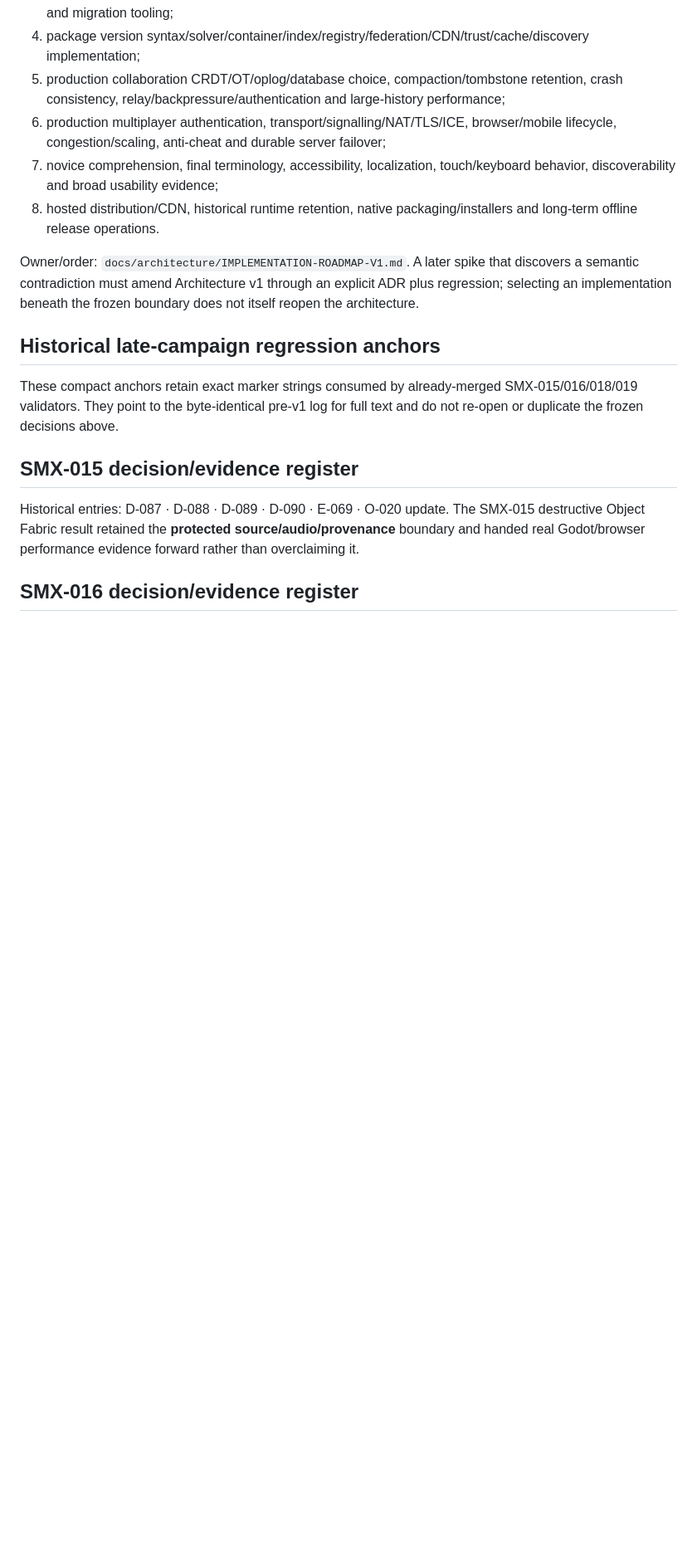
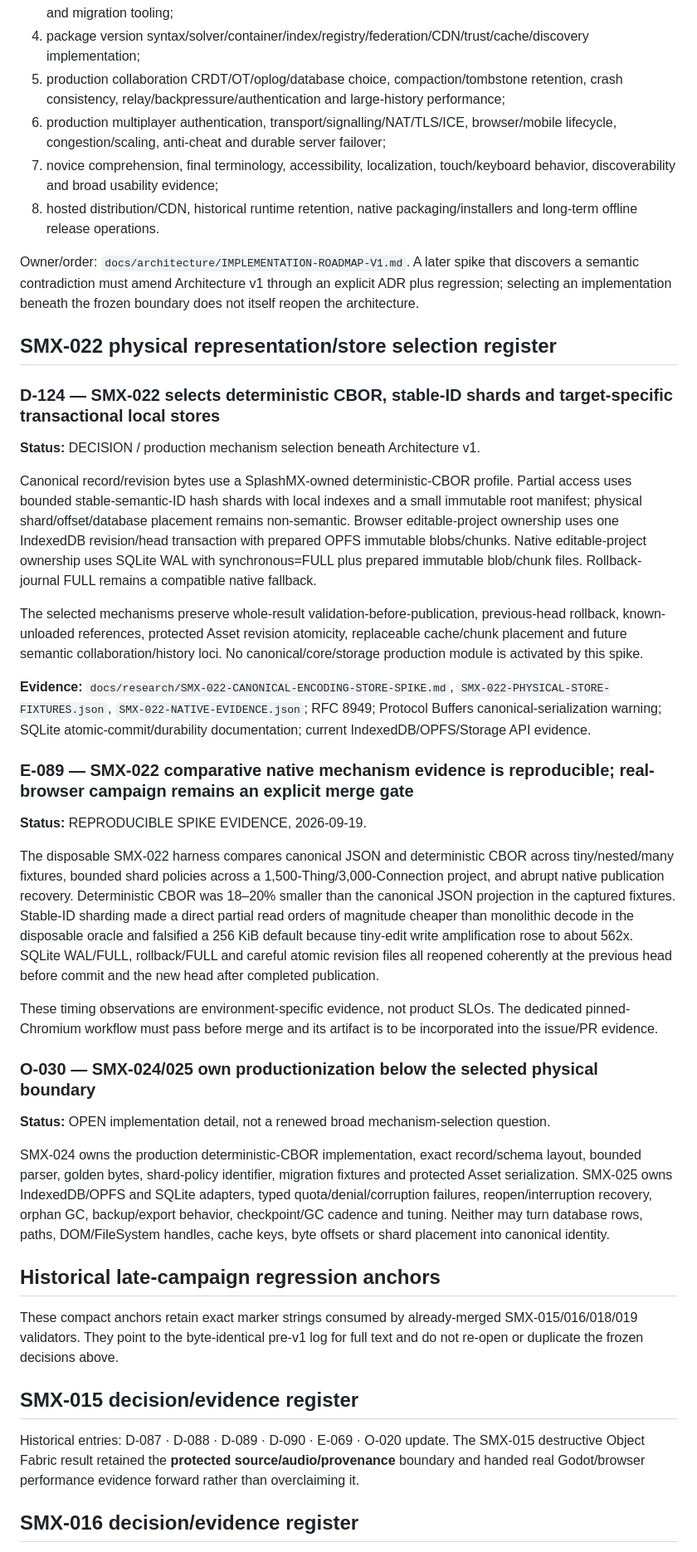
Before and after one commit to techrote/SplashMX, a Markdown page: docs/05-DECISION-AND-EVIDENCE-LOG.md, the part around the change. Shown at 83% size. GitHub-like rendering; blank space fills up the shorter version.

Commit message:
SMX-022: register physical representation decision

```diff
--- a/docs/05-DECISION-AND-EVIDENCE-LOG.md
+++ b/docs/05-DECISION-AND-EVIDENCE-LOG.md
@@ -120,6 +120,32 @@ Architecture v1 does not pretend that research prototypes are production impleme
 
 Owner/order: `docs/architecture/IMPLEMENTATION-ROADMAP-V1.md`. A later spike that discovers a semantic contradiction must amend Architecture v1 through an explicit ADR plus regression; selecting an implementation beneath the frozen boundary does not itself reopen the architecture.
 
+## SMX-022 physical representation/store selection register
+
+### D-124 — SMX-022 selects deterministic CBOR, stable-ID shards and target-specific transactional local stores
+
+**Status:** DECISION / production mechanism selection beneath Architecture v1.
+
+Canonical record/revision bytes use a SplashMX-owned deterministic-CBOR profile. Partial access uses bounded stable-semantic-ID hash shards with local indexes and a small immutable root manifest; physical shard/offset/database placement remains non-semantic. Browser editable-project ownership uses one IndexedDB revision/head transaction with prepared OPFS immutable blobs/chunks. Native editable-project ownership uses SQLite WAL with synchronous=FULL plus prepared immutable blob/chunk files. Rollback-journal FULL remains a compatible native fallback.
+
+The selected mechanisms preserve whole-result validation-before-publication, previous-head rollback, known-unloaded references, protected Asset revision atomicity, replaceable cache/chunk placement and future semantic collaboration/history loci. No canonical/core/storage production module is activated by this spike.
+
+**Evidence:** `docs/research/SMX-022-CANONICAL-ENCODING-STORE-SPIKE.md`, `SMX-022-PHYSICAL-STORE-FIXTURES.json`, `SMX-022-NATIVE-EVIDENCE.json`; RFC 8949; Protocol Buffers canonical-serialization warning; SQLite atomic-commit/durability documentation; current IndexedDB/OPFS/Storage API evidence.
+
+### E-089 — SMX-022 comparative native mechanism evidence is reproducible; real-browser campaign remains an explicit merge gate
+
+**Status:** REPRODUCIBLE SPIKE EVIDENCE, 2026-09-19.
+
+The disposable SMX-022 harness compares canonical JSON and deterministic CBOR across tiny/nested/many fixtures, bounded shard policies across a 1,500-Thing/3,000-Connection project, and abrupt native publication recovery. Deterministic CBOR was 18–20% smaller than the canonical JSON projection in the captured fixtures. Stable-ID sharding made a direct partial read orders of magnitude cheaper than monolithic decode in the disposable oracle and falsified a 256 KiB default because tiny-edit write amplification rose to about 562x. SQLite WAL/FULL, rollback/FULL and careful atomic revision files all reopened coherently at the previous head before commit and the new head after completed publication.
+
+These timing observations are environment-specific evidence, not product SLOs. The dedicated pinned-Chromium workflow must pass before merge and its artifact is to be incorporated into the issue/PR evidence.
+
+### O-030 — SMX-024/025 own productionization below the selected physical boundary
+
+**Status:** OPEN implementation detail, not a renewed broad mechanism-selection question.
+
+SMX-024 owns the production deterministic-CBOR implementation, exact record/schema layout, bounded parser, golden bytes, shard-policy identifier, migration fixtures and protected Asset serialization. SMX-025 owns IndexedDB/OPFS and SQLite adapters, typed quota/denial/corruption failures, reopen/interruption recovery, orphan GC, backup/export behavior, checkpoint/GC cadence and tuning. Neither may turn database rows, paths, DOM/FileSystem handles, cache keys, byte offsets or shard placement into canonical identity.
+
 ## Historical late-campaign regression anchors
 
 These compact anchors retain exact marker strings consumed by already-merged SMX-015/016/018/019 validators. They point to the byte-identical pre-v1 log for full text and do not re-open or duplicate the frozen decisions above.
```
